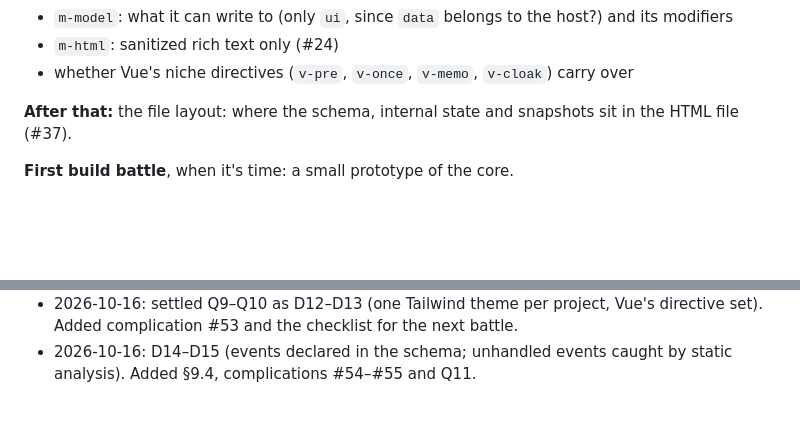
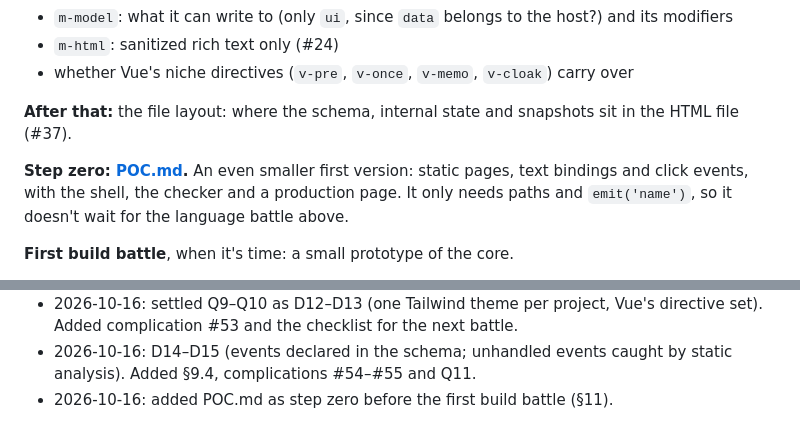
Before and after one commit to luizcarlos1405/melzin, a Markdown page: SPEC.md, 2 parts joined by grey strips. GitHub-like rendering; blank space fills up the shorter version.

```diff
--- a/SPEC.md
+++ b/SPEC.md
@@ -575,6 +575,10 @@ translation, server rendering, form polish, routing and theming.
 **After that:** the file layout: where the schema, internal state and snapshots sit in the HTML file
 (#37).
 
+**Step zero: [POC.md](POC.md).** An even smaller first version: static pages, text bindings and click
+events, with the shell, the checker and a production page. It only needs paths and `emit('name')`, so it
+doesn't wait for the language battle above.
+
 **First build battle**, when it's time: a small prototype of the core.
 
 - One hand-written profile page in HTML with `m-` directives and Tailwind classes, snapshots included:
@@ -713,3 +717,4 @@ internal state, optimistic sends and a long history (#16–#18, #46–#49).
   complication #53 and the checklist for the next battle.
 - 2026-10-16: D14–D15 (events declared in the schema; unhandled events caught by static analysis). Added
   §9.4, complications #54–#55 and Q11.
+- 2026-10-16: added POC.md as step zero before the first build battle (§11).
```
Also changed, not shown: POC.md (added, +330 -0 lines).
